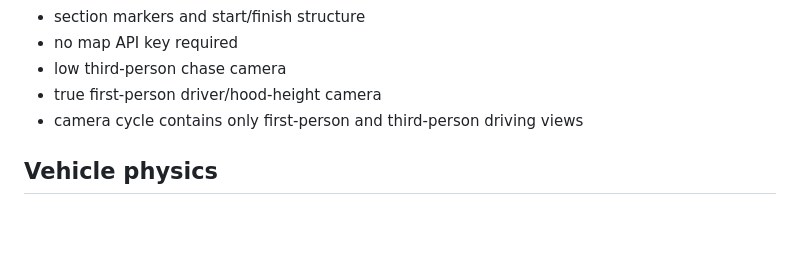
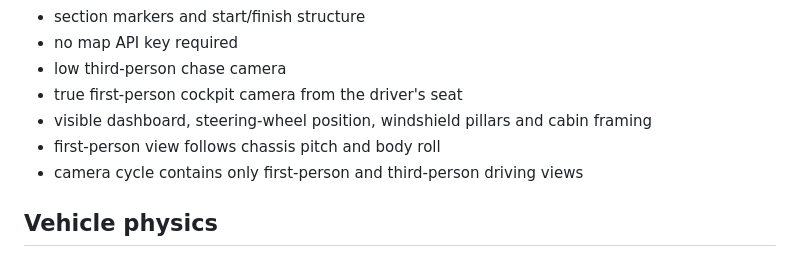
Before and after one commit to c4vgsn2yms-maker/racing-game, a Markdown page: README.md, the part around the change. Drawn GitHub-style; blank space fills up the shorter version.

Commit message:
Document true cockpit first-person view

```diff
--- a/README.md
+++ b/README.md
@@ -25,7 +25,9 @@ The default game no longer requires Google Maps or an API key. The world is gene
 - section markers and start/finish structure
 - no map API key required
 - low third-person chase camera
-- true first-person driver/hood-height camera
+- true first-person cockpit camera from the driver's seat
+- visible dashboard, steering-wheel position, windshield pillars and cabin framing
+- first-person view follows chassis pitch and body roll
 - camera cycle contains only first-person and third-person driving views
 
 ## Vehicle physics
```
